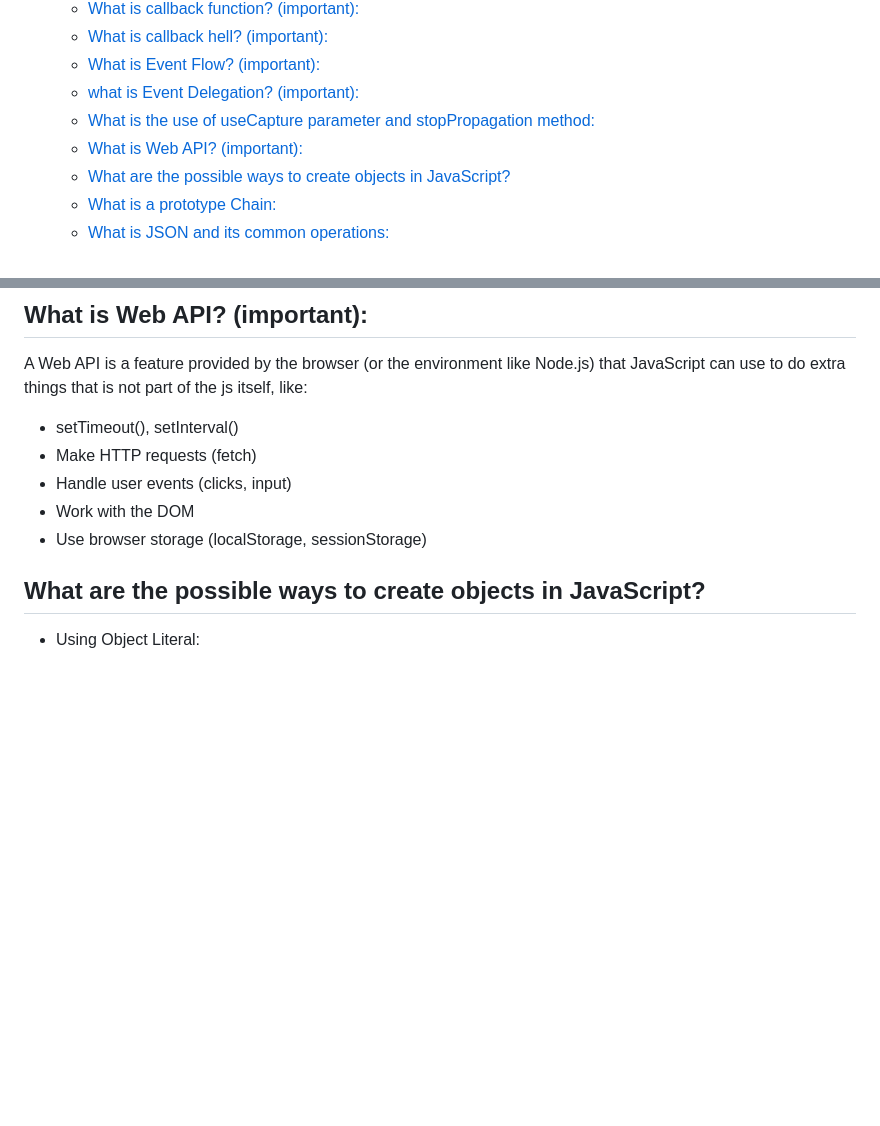
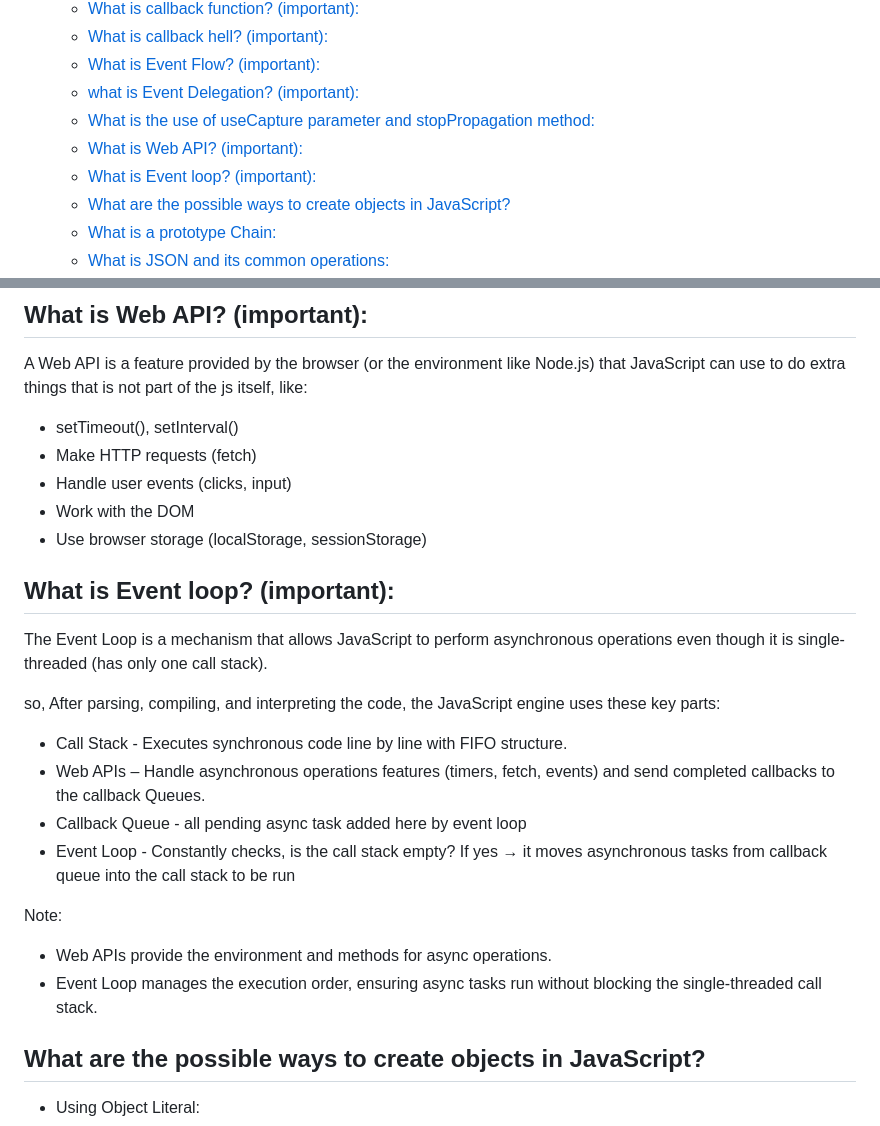
Before and after one commit to muhammad-tamim/interview-questions, a Markdown page: README.md, 2 parts joined by grey strips. Rendered like a GitHub page; blank space fills up the shorter version.

Commit message:
(JavaScript): add What is Event loop

```diff
--- a/README.md
+++ b/README.md
@@ -92,6 +92,7 @@
   - [what is Event Delegation? (important):](#what-is-event-delegation-important)
   - [What is the use of useCapture parameter and stopPropagation method:](#what-is-the-use-of-usecapture-parameter-and-stoppropagation-method)
   - [What is Web API? (important):](#what-is-web-api-important)
+  - [What is Event loop? (important):](#what-is-event-loop-important)
   - [What are the possible ways to create objects in JavaScript?](#what-are-the-possible-ways-to-create-objects-in-javascript)
   - [What is a prototype Chain:](#what-is-a-prototype-chain)
   - [What is JSON and its common operations:](#what-is-json-and-its-common-operations)
@@ -1822,7 +1823,18 @@ A Web API is a feature provided by the browser (or the environment like Node.js)
 - Work with the DOM
 - Use browser storage (localStorage, sessionStorage)
 
-
+## What is Event loop? (important):
+The Event Loop is a mechanism that allows JavaScript to perform asynchronous operations even though it is single-threaded (has only one call stack).
+
+so, After parsing, compiling, and interpreting the code, the JavaScript engine uses these key parts:
+- Call Stack - Executes synchronous code line by line with FIFO structure.
+- Web APIs – Handle asynchronous operations features (timers, fetch, events) and send completed callbacks to the callback Queues.
+- Callback Queue - all pending async task added here by event loop
+- Event Loop - Constantly checks, is the call stack empty? If yes → it moves asynchronous tasks from callback queue into the call stack to be run
+
+Note:
+- Web APIs provide the environment and methods for async operations.
+- Event Loop manages the execution order, ensuring async tasks run without blocking the single-threaded call stack.
 
 ## What are the possible ways to create objects in JavaScript?
 
```
